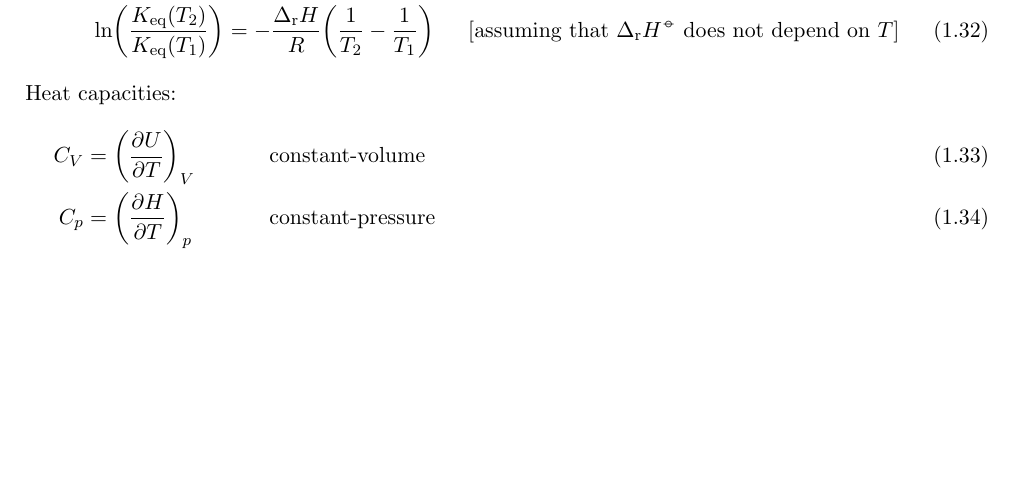
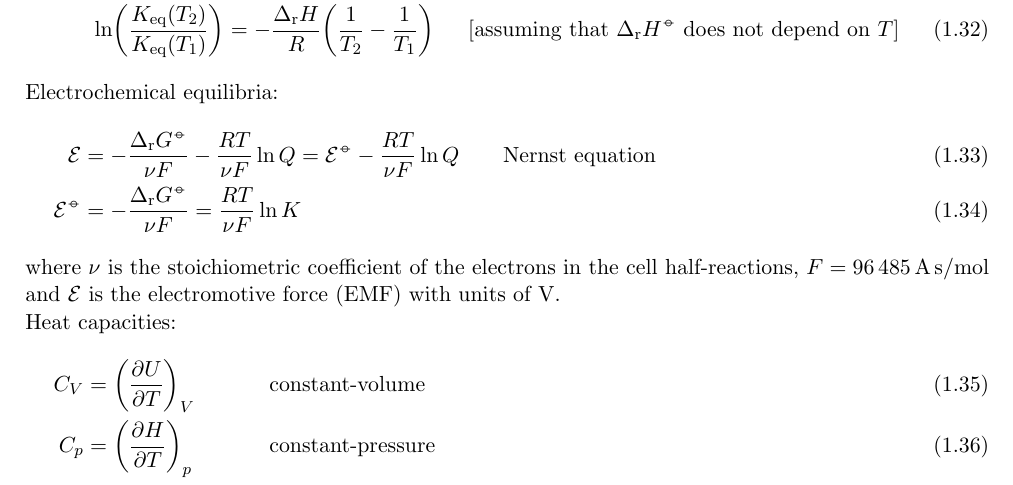
Before and after one commit to GeorgeTrenins/icho-uk, a LaTeX document (formula_sheet/formula_sheet.tex): part of page 3 of 4 before the commit and part of page 3 of 5 after it, cut so that both start at the same text, the shorter picture padded with empty space. Compiled offline with pdfLaTeX.

Commit message:
add Nernst equation

```diff
--- a/formula_sheet/formula_sheet.tex
+++ b/formula_sheet/formula_sheet.tex
@@ -231,6 +231,13 @@ Also works if we replace the Gibbs energy with energy difference:
     \text{[assuming that $\DrH\std$ does not depend on $T$]}
 \end{align}
 
+Electrochemical equilibria:
+\begin{align}
+    \mathcal{E} & = -\frac{\DrG\std}{\nu F} - \frac{R T}{\nu F} \ln Q = \mathcal{E}\std - \frac{R T}{\nu F} \ln Q \qquad \text{Nernst equation}\\
+    \mathcal{E}\std  & = -\frac{\DrG\std}{\nu F} = \frac{R T}{\nu F} \ln K
+\end{align}
+where $\nu$ is the stoichiometric coefficient of the electrons in the cell half-reactions, $F = \SI{96485}{\ampere.\second / \mole}$ and $\mathcal{E}$ is the electromotive force (EMF) with units of \SI{}{\volt}.
+
 Heat capacities:
 \begin{align}
     C_{V} & = \qty(\pdv{U}{T})_{V} & & \text{constant-volume} \\
```
Also changed, not shown: formula_sheet/formula_sheet.pdf.
